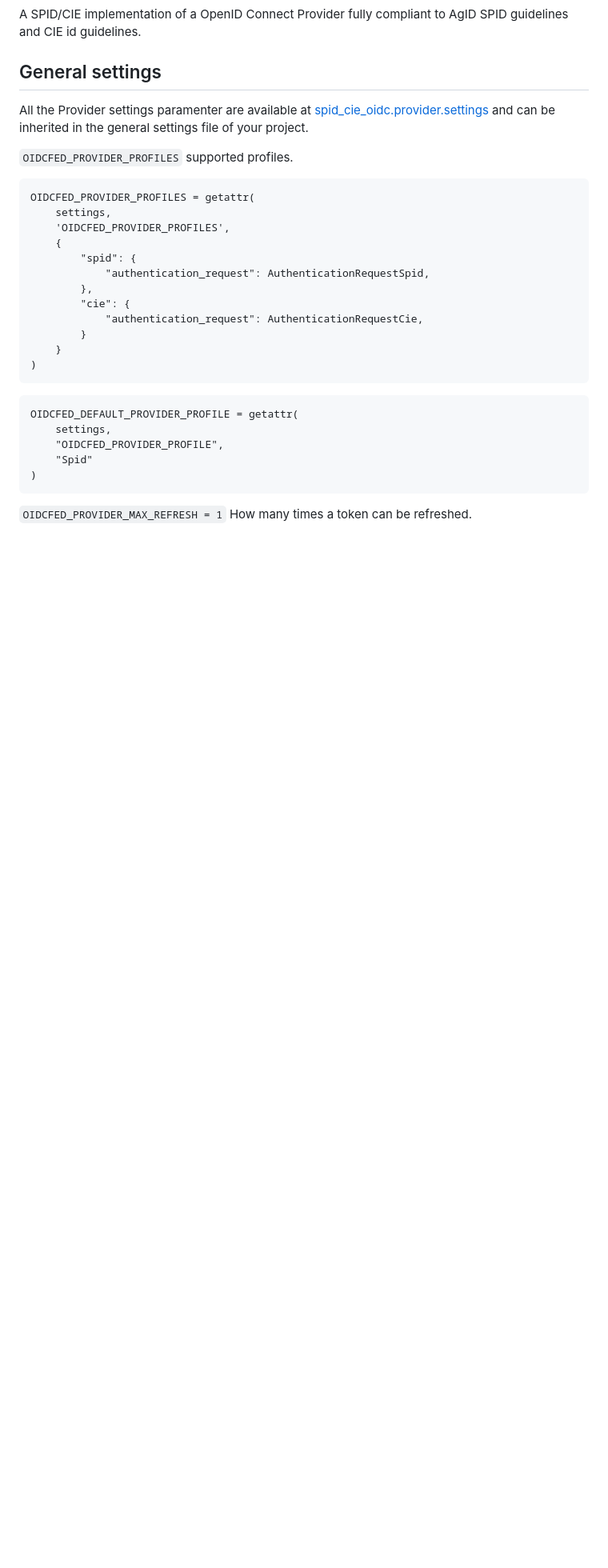
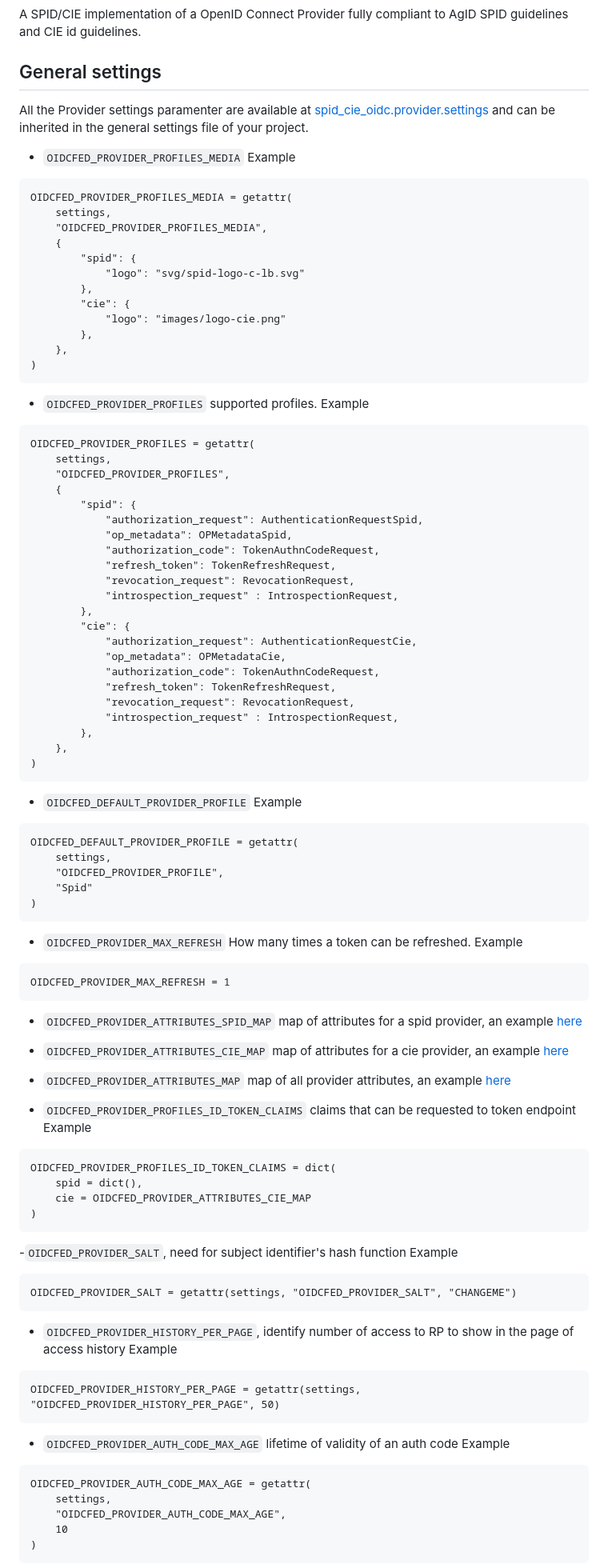
Before and after one commit to italia/spid-cie-oidc-django, a Markdown page: docs/technical_specifications/PROVIDER.md, the part around the change printed below. Shown: that part at 80% size. Drawn GitHub-style; blank space fills up the shorter version.

`````diff
--- a/docs/technical_specifications/PROVIDER.md
+++ b/docs/technical_specifications/PROVIDER.md
@@ -9,23 +9,51 @@ All the Provider settings paramenter are available at
 [spid_cie_oidc.provider.settings](spie_cie_oidc/provider/settings.py) and
 can be inherited in the general settings file of your project.
 
+- `OIDCFED_PROVIDER_PROFILES_MEDIA`
+Example
+````
+OIDCFED_PROVIDER_PROFILES_MEDIA = getattr(
+    settings,
+    "OIDCFED_PROVIDER_PROFILES_MEDIA",
+    {
+        "spid": {
+            "logo": "svg/spid-logo-c-lb.svg"
+        },
+        "cie": {
+            "logo": "images/logo-cie.png"
+        },
+    },
+)
+````
 
-`OIDCFED_PROVIDER_PROFILES` supported profiles.
+- `OIDCFED_PROVIDER_PROFILES` supported profiles.
+Example
 ````
 OIDCFED_PROVIDER_PROFILES = getattr(
     settings,
-    'OIDCFED_PROVIDER_PROFILES',
+    "OIDCFED_PROVIDER_PROFILES",
     {
         "spid": {
-            "authentication_request": AuthenticationRequestSpid,
+            "authorization_request": AuthenticationRequestSpid,
+            "op_metadata": OPMetadataSpid,
+            "authorization_code": TokenAuthnCodeRequest,
+            "refresh_token": TokenRefreshRequest,
+            "revocation_request": RevocationRequest,
+            "introspection_request" : IntrospectionRequest,
         },
         "cie": {
-            "authentication_request": AuthenticationRequestCie,
-        }
-    }
+            "authorization_request": AuthenticationRequestCie,
+            "op_metadata": OPMetadataCie,
+            "authorization_code": TokenAuthnCodeRequest,
+            "refresh_token": TokenRefreshRequest,
+            "revocation_request": RevocationRequest,
+            "introspection_request" : IntrospectionRequest,
+        },
+    },
 )
 ````
-
+- `OIDCFED_DEFAULT_PROVIDER_PROFILE`
+Example
 ````
 OIDCFED_DEFAULT_PROVIDER_PROFILE = getattr(
     settings,
@@ -34,5 +62,44 @@ OIDCFED_DEFAULT_PROVIDER_PROFILE = getattr(
 )
 ````
 
-`OIDCFED_PROVIDER_MAX_REFRESH = 1` How many times a token can be refreshed.
+- `OIDCFED_PROVIDER_MAX_REFRESH` How many times a token can be refreshed.
+Example
+````
+OIDCFED_PROVIDER_MAX_REFRESH = 1
+````
 
+- `OIDCFED_PROVIDER_ATTRIBUTES_SPID_MAP` map of attributes for a spid provider, an example [here](https://github.com/italia/spid-cie-oidc-django/blob/dev/spid_cie_oidc/provider/settings.py#L31)
+- `OIDCFED_PROVIDER_ATTRIBUTES_CIE_MAP` map of attributes for a cie provider, an example [here](https://github.com/italia/spid-cie-oidc-django/blob/dev/spid_cie_oidc/provider/settings.py#L60)
+- `OIDCFED_PROVIDER_ATTRIBUTES_MAP` map of all provider attributes, an example [here](https://github.com/italia/spid-cie-oidc-django/blob/dev/spid_cie_oidc/provider/settings.py#L77)
+
+- `OIDCFED_PROVIDER_PROFILES_ID_TOKEN_CLAIMS` claims that can be requested to token endpoint
+Example
+````
+OIDCFED_PROVIDER_PROFILES_ID_TOKEN_CLAIMS = dict(
+    spid = dict(),
+    cie = OIDCFED_PROVIDER_ATTRIBUTES_CIE_MAP
+)
+````
+
+-`OIDCFED_PROVIDER_SALT`, need for subject identifier's hash function
+Example
+````
+OIDCFED_PROVIDER_SALT = getattr(settings, "OIDCFED_PROVIDER_SALT", "CHANGEME")
+````
+
+- `OIDCFED_PROVIDER_HISTORY_PER_PAGE`, identify number of access to RP to show in the page of access history
+Example
+````
+OIDCFED_PROVIDER_HISTORY_PER_PAGE = getattr(settings, "OIDCFED_PROVIDER_HISTORY_PER_PAGE", 50)
+````
+
+- `OIDCFED_PROVIDER_AUTH_CODE_MAX_AGE` lifetime of validity of an auth code
+Example
+````
+OIDCFED_PROVIDER_AUTH_CODE_MAX_AGE = getattr(
+    settings,
+    "OIDCFED_PROVIDER_AUTH_CODE_MAX_AGE",
+    10
+)
+````
+
`````
Also changed, not shown: other parts of docs/technical_specifications/PROVIDER.md (+10 -0 lines), docs/images/op_assigned_profile.png (added), docs/images/op_descendant.png (added), docs/images/op_federation_entity.png (added), docs/images/rp_assigned_profile.png (added), docs/images/rp_descendant.png (added), docs/images/rp_federation_entity.png (added), 8 other files.
